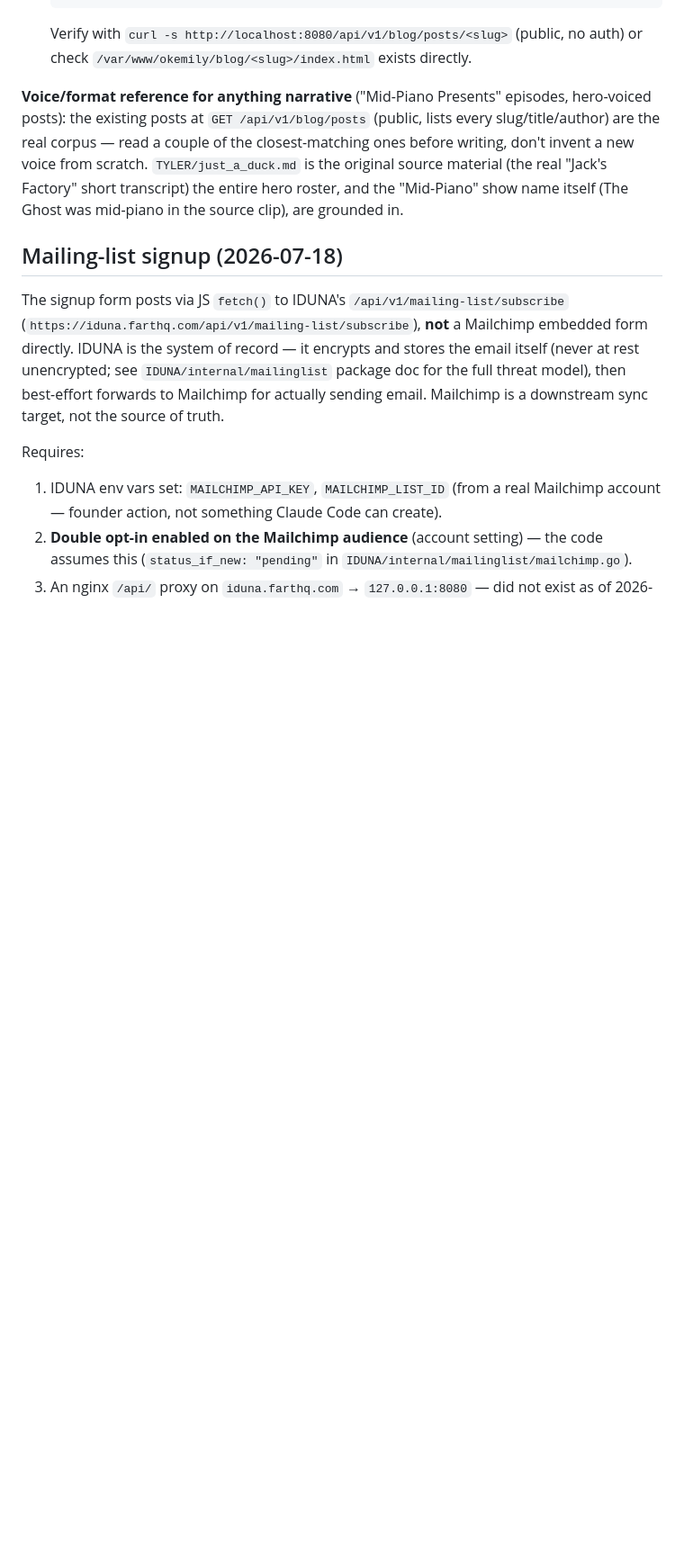
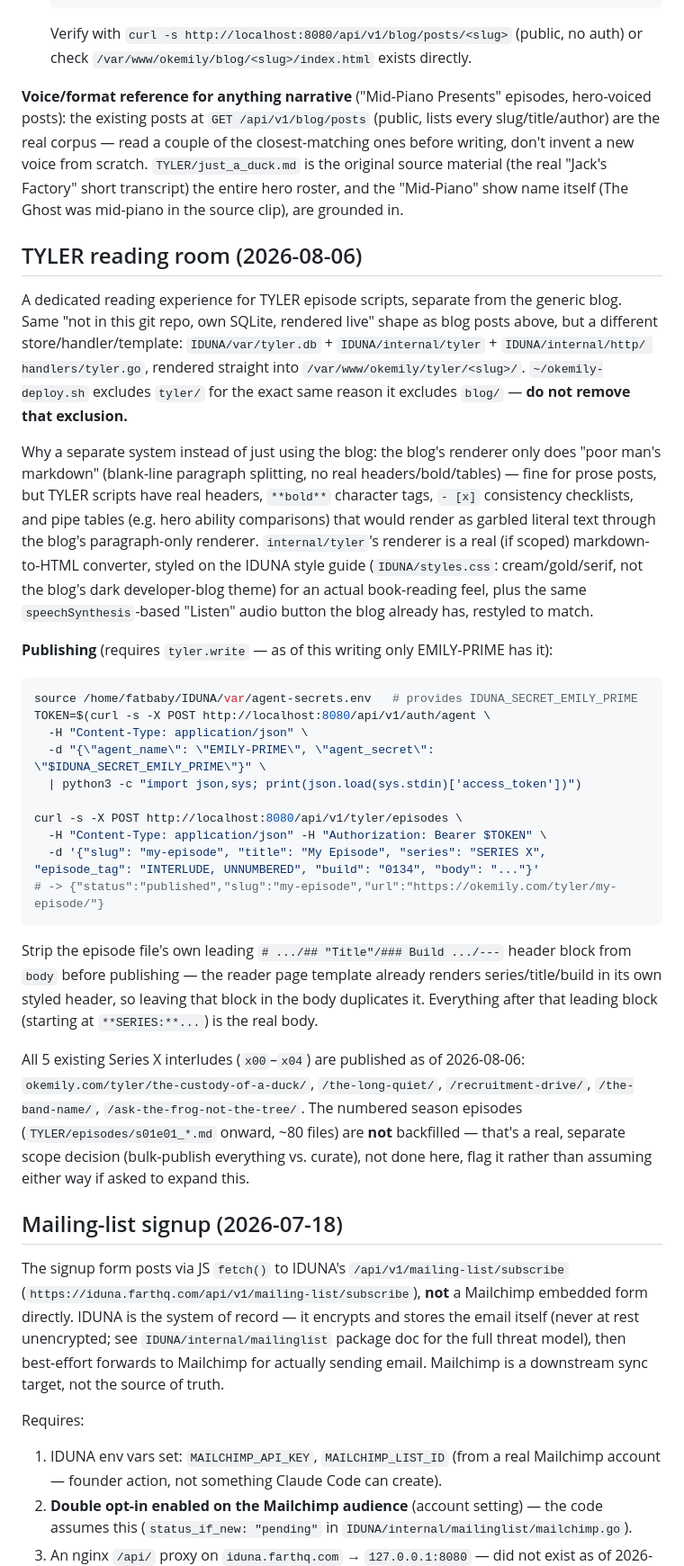
Before and after one commit to emilyspringerton/OKEMILY, a Markdown page: CLAUDE.md, the part around the change. Shown at 90% size. Drawn GitHub-style; blank space fills up the shorter version.

Commit message:
docs: document the TYLER reading room alongside blog posts
New IDUNA-rendered /tyler/ path (internal/tyler), same "not in this repo,
own SQLite, rendered live" shape as blog/ -- deploy script now excludes it
too, documented here so a future sync doesn't wipe it the way blog/ almost
did before its own exclusion existed.

````diff
--- a/CLAUDE.md
+++ b/CLAUDE.md
@@ -98,6 +98,48 @@ voice from scratch. `TYLER/just_a_duck.md` is the original source material (the
 Factory" short transcript) the entire hero roster, and the "Mid-Piano" show name itself (The
 Ghost was mid-piano in the source clip), are grounded in.
 
+## TYLER reading room (2026-08-06)
+
+A dedicated reading experience for TYLER episode scripts, separate from the generic blog. Same
+"not in this git repo, own SQLite, rendered live" shape as blog posts above, but a different
+store/handler/template: `IDUNA/var/tyler.db` + `IDUNA/internal/tyler` + `IDUNA/internal/http/
+handlers/tyler.go`, rendered straight into `/var/www/okemily/tyler/<slug>/`. `~/okemily-deploy.sh`
+excludes `tyler/` for the exact same reason it excludes `blog/` — **do not remove that exclusion.**
+
+Why a separate system instead of just using the blog: the blog's renderer only does "poor man's
+markdown" (blank-line paragraph splitting, no real headers/bold/tables) — fine for prose posts,
+but TYLER scripts have real headers, `**bold**` character tags, `- [x]` consistency checklists,
+and pipe tables (e.g. hero ability comparisons) that would render as garbled literal text through
+the blog's paragraph-only renderer. `internal/tyler`'s renderer is a real (if scoped)
+markdown-to-HTML converter, styled on the IDUNA style guide (`IDUNA/styles.css`: cream/gold/serif,
+not the blog's dark developer-blog theme) for an actual book-reading feel, plus the same
+`speechSynthesis`-based "Listen" audio button the blog already has, restyled to match.
+
+**Publishing** (requires `tyler.write` — as of this writing only EMILY-PRIME has it):
+```bash
+source /home/fatbaby/IDUNA/var/agent-secrets.env   # provides IDUNA_SECRET_EMILY_PRIME
+TOKEN=$(curl -s -X POST http://localhost:8080/api/v1/auth/agent \
+  -H "Content-Type: application/json" \
+  -d "{\"agent_name\": \"EMILY-PRIME\", \"agent_secret\": \"$IDUNA_SECRET_EMILY_PRIME\"}" \
+  | python3 -c "import json,sys; print(json.load(sys.stdin)['access_token'])")
+
+curl -s -X POST http://localhost:8080/api/v1/tyler/episodes \
+  -H "Content-Type: application/json" -H "Authorization: Bearer $TOKEN" \
+  -d '{"slug": "my-episode", "title": "My Episode", "series": "SERIES X", "episode_tag": "INTERLUDE, UNNUMBERED", "build": "0134", "body": "..."}'
+# -> {"status":"published","slug":"my-episode","url":"https://okemily.com/tyler/my-episode/"}
+```
+Strip the episode file's own leading `# .../## "Title"/### Build .../---` header block from
+`body` before publishing — the reader page template already renders series/title/build in its own
+styled header, so leaving that block in the body duplicates it. Everything after that leading
+block (starting at `**SERIES:**...`) is the real body.
+
+All 5 existing Series X interludes (`x00`–`x04`) are published as of 2026-08-06:
+`okemily.com/tyler/the-custody-of-a-duck/`, `/the-long-quiet/`, `/recruitment-drive/`,
+`/the-band-name/`, `/ask-the-frog-not-the-tree/`. The numbered season episodes
+(`TYLER/episodes/s01e01_*.md` onward, ~80 files) are **not** backfilled — that's a real, separate
+scope decision (bulk-publish everything vs. curate), not done here, flag it rather than assuming
+either way if asked to expand this.
+
 ## Mailing-list signup (2026-07-18)
 
 The signup form posts via JS `fetch()` to IDUNA's `/api/v1/mailing-list/subscribe`
````
